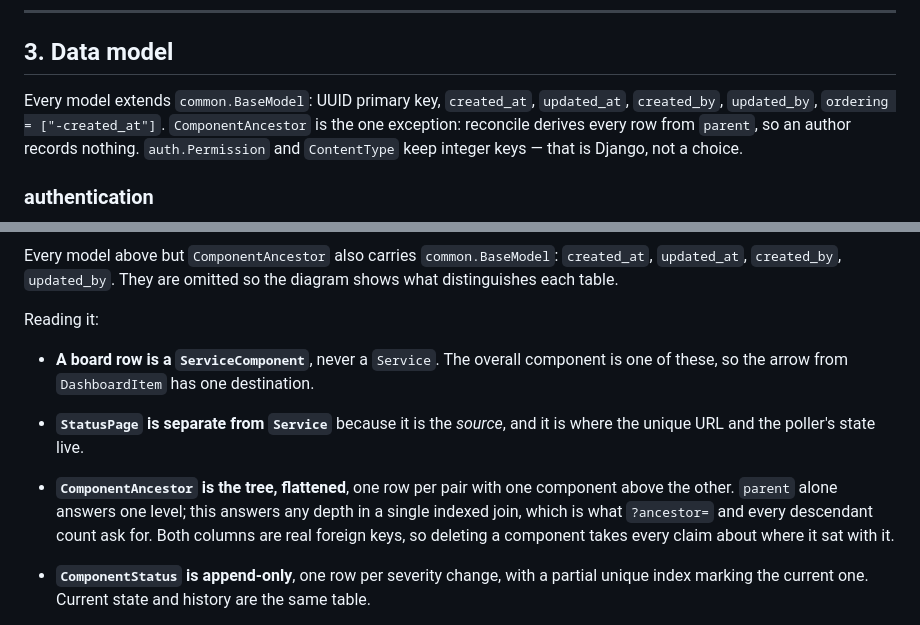
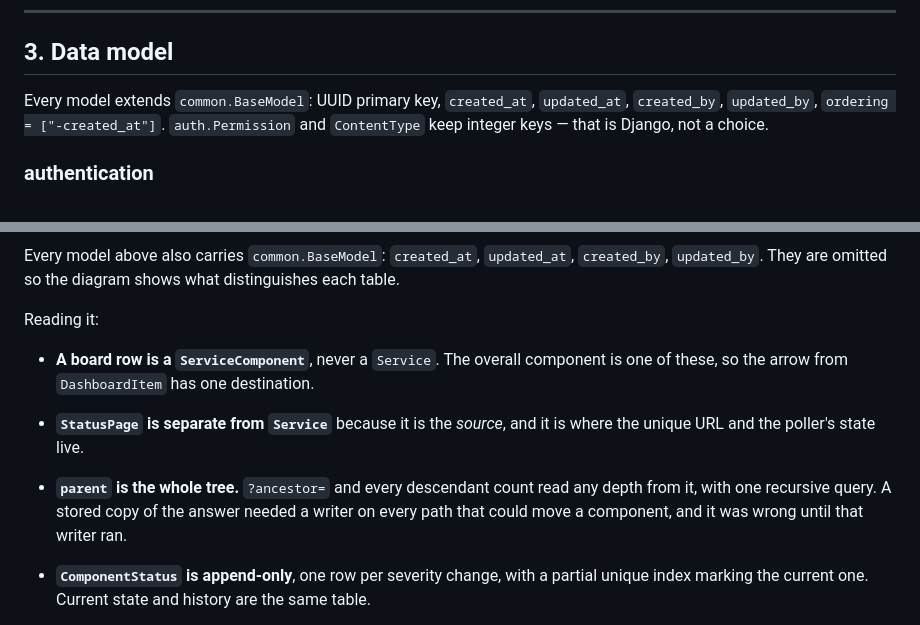
Before and after one commit to thalida/statusboard, a Markdown page: docs/specs/2026-08-23-statusboard-design.md, 2 parts joined by grey strips. Drawn GitHub-style.

````diff
--- a/docs/specs/2026-08-23-statusboard-design.md
+++ b/docs/specs/2026-08-23-statusboard-design.md
@@ -76,8 +76,7 @@ what makes sharing a change to `dashboards` alone.
 ## 3. Data model
 
 Every model extends `common.BaseModel`: UUID primary key, `created_at`, `updated_at`,
-`created_by`, `updated_by`, `ordering = ["-created_at"]`. `ComponentAncestor` is the one
-exception: reconcile derives every row from `parent`, so an author records nothing.
+`created_by`, `updated_by`, `ordering = ["-created_at"]`.
 `auth.Permission` and `ContentType` keep integer keys — that is Django, not a choice.
 
 ### authentication
@@ -227,9 +217,9 @@ erDiagram
     ServiceEvent }o--o{ ServiceComponent : affects
 ```
 
-Every model above but `ComponentAncestor` also carries `common.BaseModel`: `created_at`,
-`updated_at`, `created_by`, `updated_by`. They are omitted so the diagram shows what
-distinguishes each table.
+Every model above also carries `common.BaseModel`: `created_at`, `updated_at`,
+`created_by`, `updated_by`. They are omitted so the diagram shows what distinguishes
+each table.
 
 Reading it:
 
@@ -237,10 +227,9 @@ Reading it:
   these, so the arrow from `DashboardItem` has one destination.
 - **`StatusPage` is separate from `Service`** because it is the *source*, and it is where the
   unique URL and the poller's state live.
-- **`ComponentAncestor` is the tree, flattened**, one row per pair with one component above the
-  other. `parent` alone answers one level; this answers any depth in a single indexed join, which
-  is what `?ancestor=` and every descendant count ask for. Both columns are real foreign keys, so
-  deleting a component takes every claim about where it sat with it.
+- **`parent` is the whole tree.** `?ancestor=` and every descendant count read any depth from
+  it, with one recursive query. A stored copy of the answer needed a writer on every path that
+  could move a component, and it was wrong until that writer ran.
 - **`ComponentStatus` is append-only**, one row per severity change, with a partial unique index
   marking the current one. Current state and history are the same table.
 
````
Also changed, not shown: other parts of docs/specs/2026-08-23-statusboard-design.md (+0 -9 lines), docs/specs/2026-09-03-statusboard-client-design.md (+58 -43 lines).
